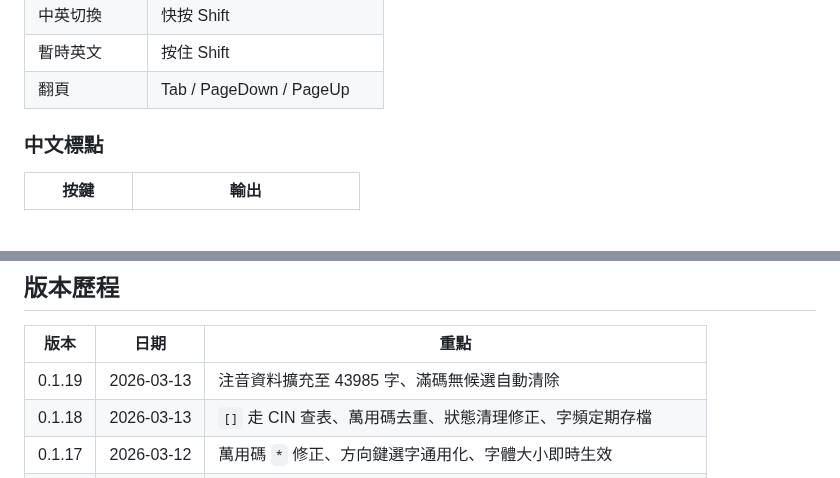
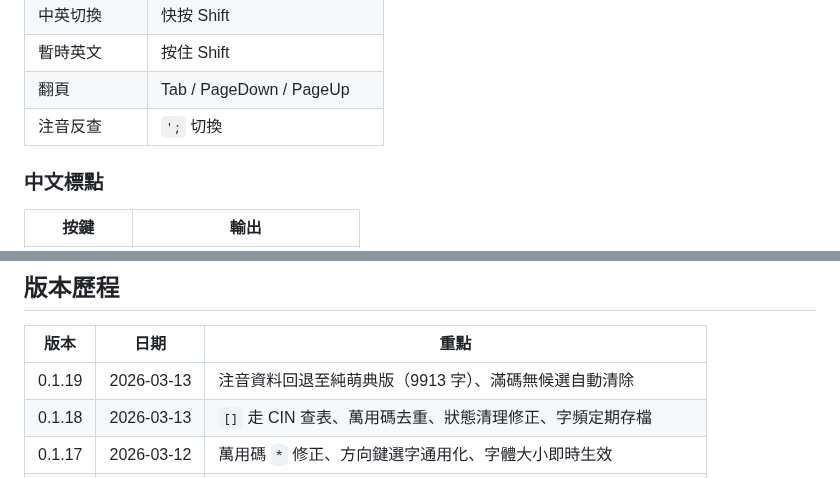
Before and after one commit to FakeRocket543/yabomish, a Markdown page: README.md, 2 parts joined by grey strips. Rendered like a GitHub page; blank space fills up the shorter version.

```diff
--- a/README.md
+++ b/README.md
@@ -80,6 +80,7 @@ cp /你的liu.cin路徑/liu.cin .
 | 中英切換 | 快按 Shift |
 | 暫時英文 | 按住 Shift |
 | 翻頁 | Tab / PageDown / PageUp |
+| 注音反查 | `';` 切換 |
 
 ### 中文標點
 
@@ -195,7 +196,7 @@ YabomishIM/
 
 | 版本 | 日期 | 重點 |
 |------|------|------|
-| 0.1.19 | 2026-03-13 | 注音資料擴充至 43985 字、滿碼無候選自動清除 |
+| 0.1.19 | 2026-03-13 | 注音資料回退至純萌典版（9913 字）、滿碼無候選自動清除 |
 | 0.1.18 | 2026-03-13 | `[]` 走 CIN 查表、萬用碼去重、狀態清理修正、字頻定期存檔 |
 | 0.1.17 | 2026-03-12 | 萬用碼 `*` 修正、方向鍵選字通用化、字體大小即時生效 |
 | 0.1.16 | 2026-03-12 | `/zh` 取代 `,,z` 觸發注音查碼；逗號還給 CIN 編碼（1737 筆恢復） |
```
Also changed, not shown: other parts of README.md (+5 -7 lines).
